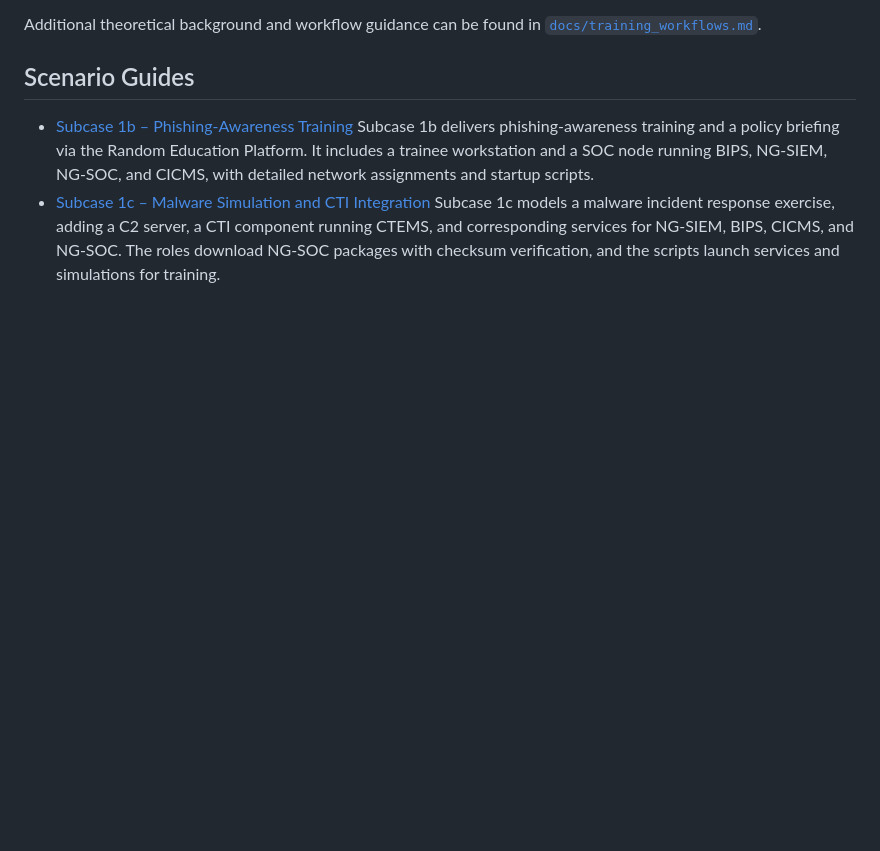
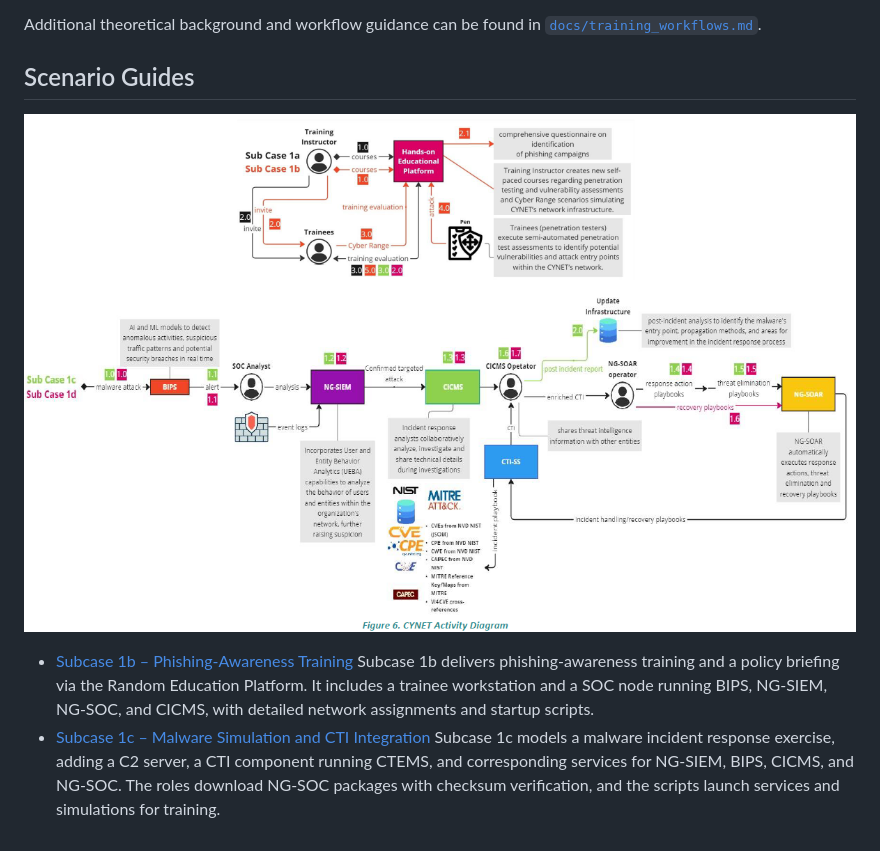
Before and after one commit to jmratwork/techanalysissecmanage-crcz, a Markdown page: README.md, the part around the change. Drawn GitHub-style; blank space fills up the shorter version.

```diff
--- a/README.md
+++ b/README.md
@@ -38,6 +38,8 @@ Additional theoretical background and workflow guidance can be found in [`docs/t
 
 ## Scenario Guides
 
+![Pilot CYNET](PUC%20-%20CYNET.png)
+
 - [Subcase 1b – Phishing-Awareness Training](docs/subcase_1b_guide.md)
 Subcase 1b delivers phishing‑awareness training and a policy briefing via the Random Education Platform. It includes a trainee workstation and a SOC node running BIPS, NG‑SIEM, NG‑SOC, and CICMS, with detailed network assignments and startup scripts.
 - [Subcase 1c – Malware Simulation and CTI Integration](docs/subcase_1c_guide.md)
```
